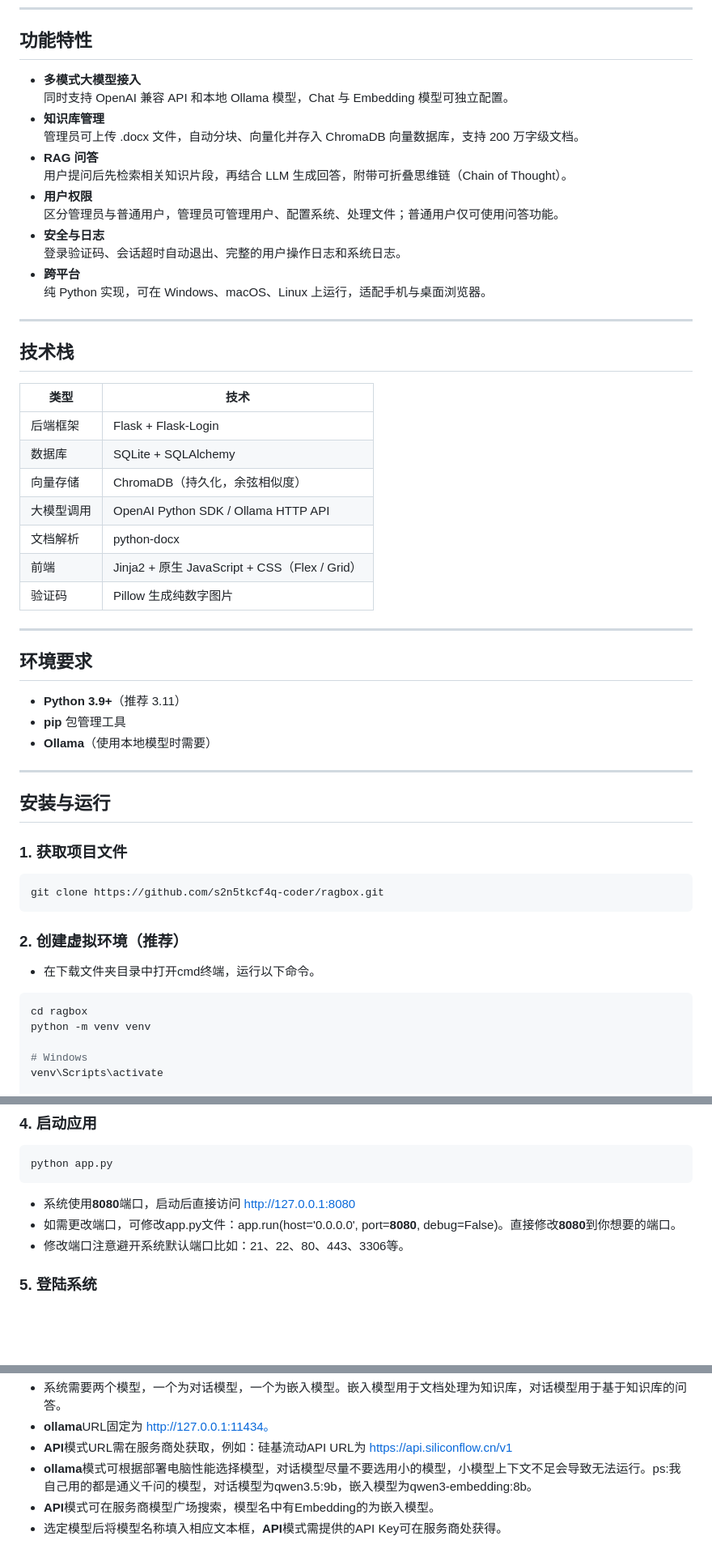
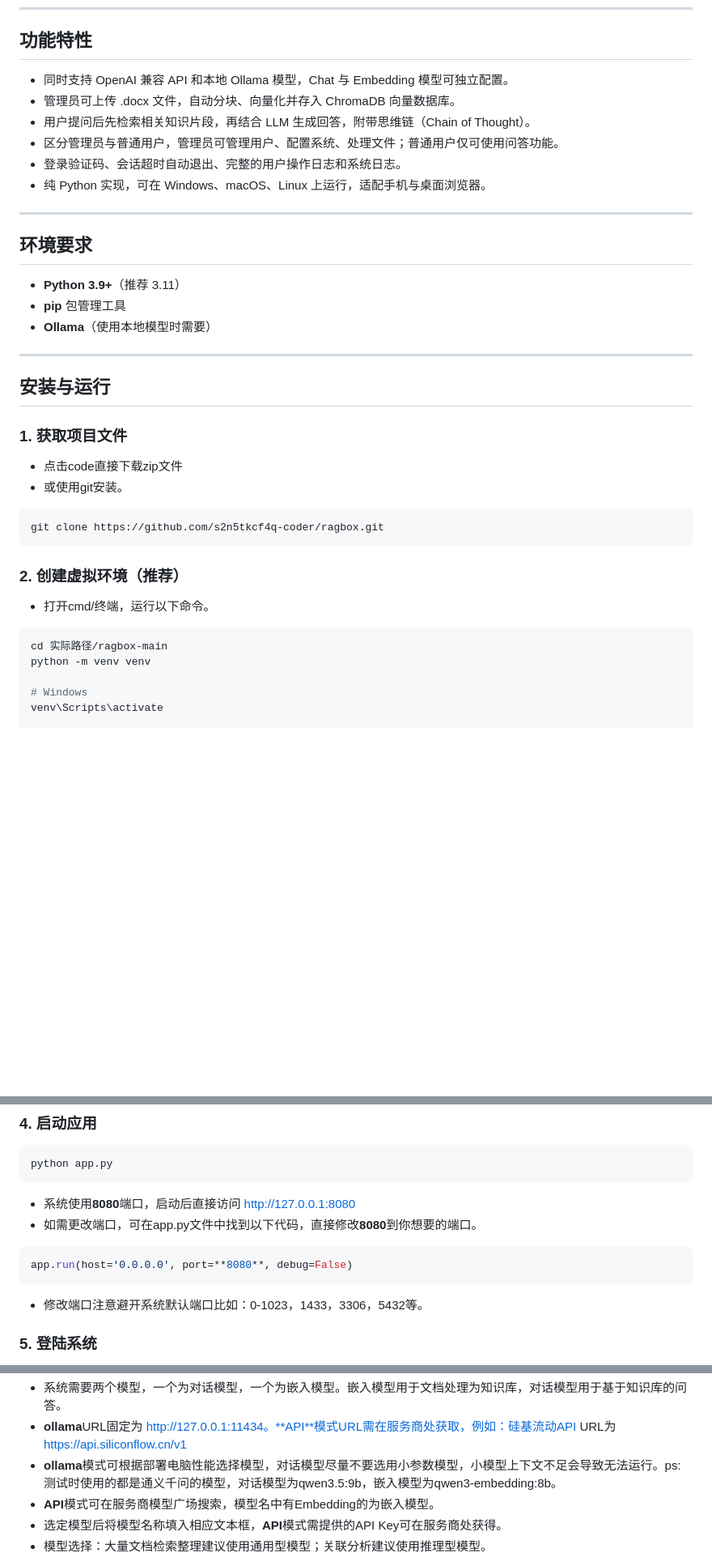
Before and after one commit to s2n5tkcf4q-coder/ragbox, a Markdown page: README.md, 3 parts joined by grey strips. Shown at 81% size. GitHub-like rendering; blank space fills up the shorter version.

````diff
--- a/README.md
+++ b/README.md
@@ -6,32 +6,12 @@
 
 ## 功能特性
 
-- **多模式大模型接入**
-  同时支持 OpenAI 兼容 API 和本地 Ollama 模型，Chat 与 Embedding 模型可独立配置。
-- **知识库管理**
-  管理员可上传 .docx 文件，自动分块、向量化并存入 ChromaDB 向量数据库，支持 200 万字级文档。
-- **RAG 问答**
-  用户提问后先检索相关知识片段，再结合 LLM 生成回答，附带可折叠思维链（Chain of Thought）。
-- **用户权限**
-  区分管理员与普通用户，管理员可管理用户、配置系统、处理文件；普通用户仅可使用问答功能。
-- **安全与日志**
-  登录验证码、会话超时自动退出、完整的用户操作日志和系统日志。
-- **跨平台**
-  纯 Python 实现，可在 Windows、macOS、Linux 上运行，适配手机与桌面浏览器。
-
----
-
-## 技术栈
-
-| 类型 | 技术 |
-|------|------|
-| 后端框架 | Flask + Flask‑Login |
-| 数据库 | SQLite + SQLAlchemy |
-| 向量存储 | ChromaDB（持久化，余弦相似度） |
-| 大模型调用 | OpenAI Python SDK / Ollama HTTP API |
-| 文档解析 | python‑docx |
-| 前端 | Jinja2 + 原生 JavaScript + CSS（Flex / Grid） |
-| 验证码 | Pillow 生成纯数字图片 |
+- 同时支持 OpenAI 兼容 API 和本地 Ollama 模型，Chat 与 Embedding 模型可独立配置。
+- 管理员可上传 .docx 文件，自动分块、向量化并存入 ChromaDB 向量数据库。
+- 用户提问后先检索相关知识片段，再结合 LLM 生成回答，附带思维链（Chain of Thought）。
+- 区分管理员与普通用户，管理员可管理用户、配置系统、处理文件；普通用户仅可使用问答功能。
+- 登录验证码、会话超时自动退出、完整的用户操作日志和系统日志。
+- 纯 Python 实现，可在 Windows、macOS、Linux 上运行，适配手机与桌面浏览器。
 
 ---
 
@@ -46,13 +26,15 @@
 ## 安装与运行
 
 ### 1. 获取项目文件
+- 点击code直接下载zip文件
+- 或使用git安装。
 ```bash
 git clone https://github.com/s2n5tkcf4q-coder/ragbox.git
 ```
 ### 2. 创建虚拟环境（推荐）
-- 在下载文件夹目录中打开cmd终端，运行以下命令。
+- 打开cmd/终端，运行以下命令。
 ```bash
-cd ragbox
+cd 实际路径/ragbox-main
 python -m venv venv
 
 # Windows
@@ -70,8 +52,11 @@ pip install -r requirements.txt
 python app.py
 ```
 - 系统使用**8080**端口，启动后直接访问 [http://127.0.0.1:8080](http://127.0.0.1:8080)
-- 如需更改端口，可修改app.py文件：app.run(host='0.0.0.0', port=**8080**, debug=False)。直接修改**8080**到你想要的端口。
-- 修改端口注意避开系统默认端口比如：21、22、80、443、3306等。
+- 如需更改端口，可在app.py文件中找到以下代码，直接修改**8080**到你想要的端口。
+```python
+app.run(host='0.0.0.0', port=**8080**, debug=False)
+```
+- 修改端口注意避开系统默认端口比如：0-1023，1433，3306，5432等。
 ### 5. 登陆系统
 - 系统首次启动时初始化管理员用户密码分别为**admin / admin123**。
 ![登陆界面](/static/img/login.png)
@@ -80,11 +65,11 @@ python app.py
 - 管理员登陆后自动跳转到系统配置页面。
 ![系统设置](/static/img/settings.png)
 - 系统需要两个模型，一个为对话模型，一个为嵌入模型。嵌入模型用于文档处理为知识库，对话模型用于基于知识库的问答。
-- **ollama**URL固定为 http://127.0.0.1:11434。
-- **API**模式URL需在服务商处获取，例如：硅基流动API URL为 https://api.siliconflow.cn/v1
-- **ollama**模式可根据部署电脑性能选择模型，对话模型尽量不要选用小的模型，小模型上下文不足会导致无法运行。ps:我自己用的都是通义千问的模型，对话模型为qwen3.5:9b，嵌入模型为qwen3-embedding:8b。
+- **ollama**URL固定为 http://127.0.0.1:11434。**API**模式URL需在服务商处获取，例如：硅基流动API URL为 https://api.siliconflow.cn/v1
+- **ollama**模式可根据部署电脑性能选择模型，对话模型尽量不要选用小参数模型，小模型上下文不足会导致无法运行。ps:测试时使用的都是通义千问的模型，对话模型为qwen3.5:9b，嵌入模型为qwen3-embedding:8b。
 - **API**模式可在服务商模型广场搜索，模型名中有Embedding的为嵌入模型。
 - 选定模型后将模型名称填入相应文本框，**API**模式需提供的API Key可在服务商处获得。
+- 模型选择：大量文档检索整理建议使用通用型模型；关联分析建议使用推理型模型。
 ![系统设置](/static/img/settings2.png)
 - 系统提示词用于约束对话，比如希望系统简短回答，直接在文本框内添加"简短回答即可"。
 - 其余参数都为默认参数，如果对话给出的答案不理想，可以尝试调整这里的参数。
````
Also changed, not shown: other parts of README.md (+7 -0 lines).
